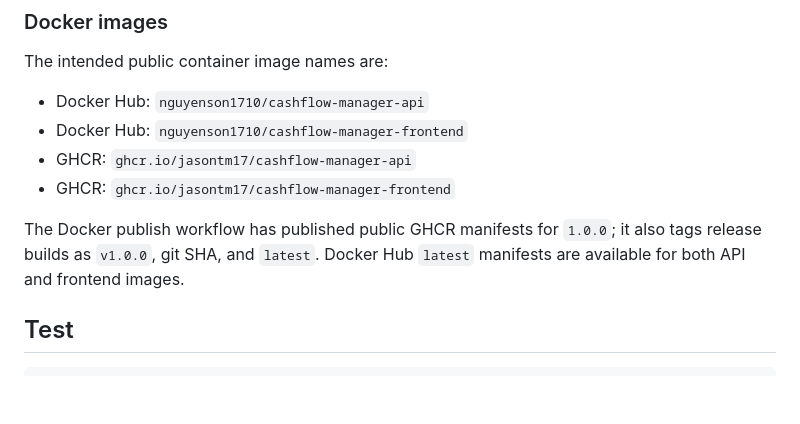
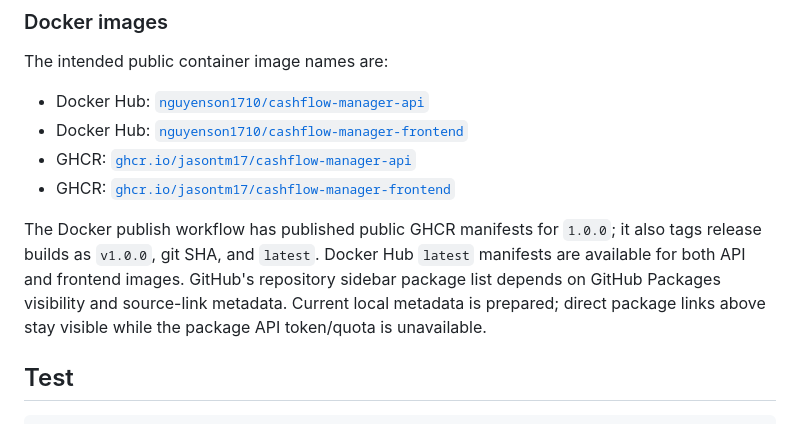
Before and after one commit to JasonTM17/Money_Management_App, a Markdown page: README.md, the part around the change. Rendered like a GitHub page; blank space fills up the shorter version.

Commit message:
docs: add direct package links

```diff
--- a/README.md
+++ b/README.md
@@ -307,12 +307,13 @@ Then create the signed archive/IPA through Xcode Organizer, Fastlane, or the man
 
 The intended public container image names are:
 
-- Docker Hub: `nguyenson1710/cashflow-manager-api`
-- Docker Hub: `nguyenson1710/cashflow-manager-frontend`
-- GHCR: `ghcr.io/jasontm17/cashflow-manager-api`
-- GHCR: `ghcr.io/jasontm17/cashflow-manager-frontend`
+- Docker Hub: [`nguyenson1710/cashflow-manager-api`](https://hub.docker.com/r/nguyenson1710/cashflow-manager-api)
+- Docker Hub: [`nguyenson1710/cashflow-manager-frontend`](https://hub.docker.com/r/nguyenson1710/cashflow-manager-frontend)
+- GHCR: [`ghcr.io/jasontm17/cashflow-manager-api`](https://github.com/users/JasonTM17/packages/container/package/cashflow-manager-api)
+- GHCR: [`ghcr.io/jasontm17/cashflow-manager-frontend`](https://github.com/users/JasonTM17/packages/container/package/cashflow-manager-frontend)
 
 The Docker publish workflow has published public GHCR manifests for `1.0.0`; it also tags release builds as `v1.0.0`, git SHA, and `latest`. Docker Hub `latest` manifests are available for both API and frontend images.
+GitHub's repository sidebar package list depends on GitHub Packages visibility and source-link metadata. Current local metadata is prepared; direct package links above stay visible while the package API token/quota is unavailable.
 
 ## Test
 
```
Also changed, not shown: docs/repository-health.md (+7 -0 lines).
